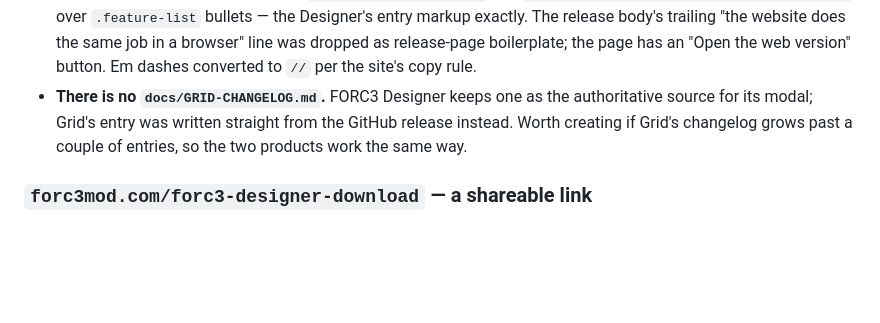
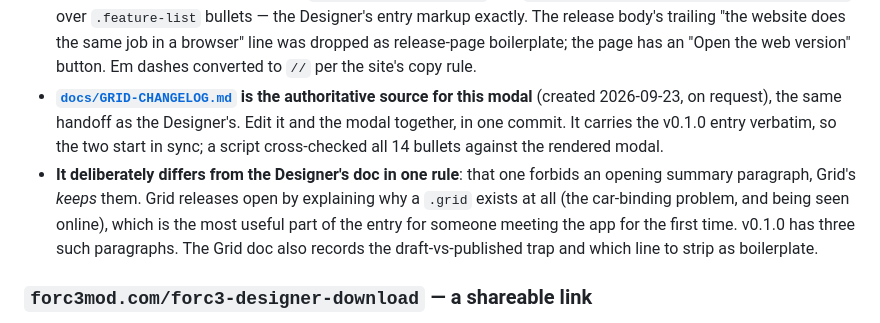
Before and after one commit to LachanceGL/forc3mod-website, a Markdown page: CLAUDE.md, the part around one of its changes. GitHub-like rendering; blank space fills up the shorter version.

```diff
--- a/CLAUDE.md
+++ b/CLAUDE.md
@@ -620,10 +621,18 @@ row at 1440px (64px icon, 16px gap, 37px button, same left edge as the title).
   "the website does the same job in a browser" line was dropped as
   release-page boilerplate; the page has an "Open the web version" button.
   Em dashes converted to `//` per the site's copy rule.
-- **There is no `docs/GRID-CHANGELOG.md`.** FORC3 Designer keeps one as the
-  authoritative source for its modal; Grid's entry was written straight from
-  the GitHub release instead. Worth creating if Grid's changelog grows past
-  a couple of entries, so the two products work the same way.
+- **[`docs/GRID-CHANGELOG.md`](docs/GRID-CHANGELOG.md) is the authoritative
+  source for this modal** (created 2026-09-23, on request), the same handoff
+  as the Designer's. Edit it and the modal together, in one commit. It
+  carries the v0.1.0 entry verbatim, so the two start in sync; a script
+  cross-checked all 14 bullets against the rendered modal.
+- **It deliberately differs from the Designer's doc in one rule**: that one
+  forbids an opening summary paragraph, Grid's *keeps* them. Grid releases
+  open by explaining why a `.grid` exists at all (the car-binding problem,
+  and being seen online), which is the most useful part of the entry for
+  someone meeting the app for the first time. v0.1.0 has three such
+  paragraphs. The Grid doc also records the draft-vs-published trap and
+  which line to strip as boilerplate.
 
 ### `forc3mod.com/forc3-designer-download` — a shareable link
 
```
Also changed, not shown: other parts of CLAUDE.md (+1 -0 lines), MEMORY.md (+7 -0 lines), docs/GRID-CHANGELOG.md (added, +139 -0 lines).
